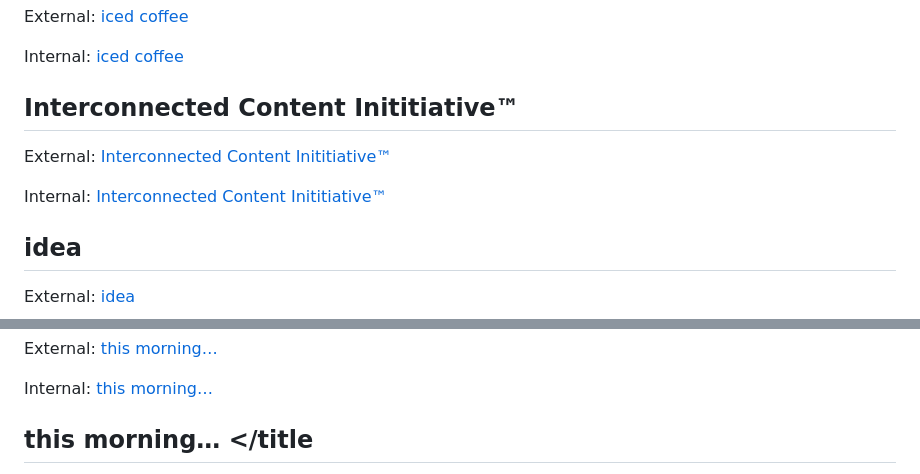
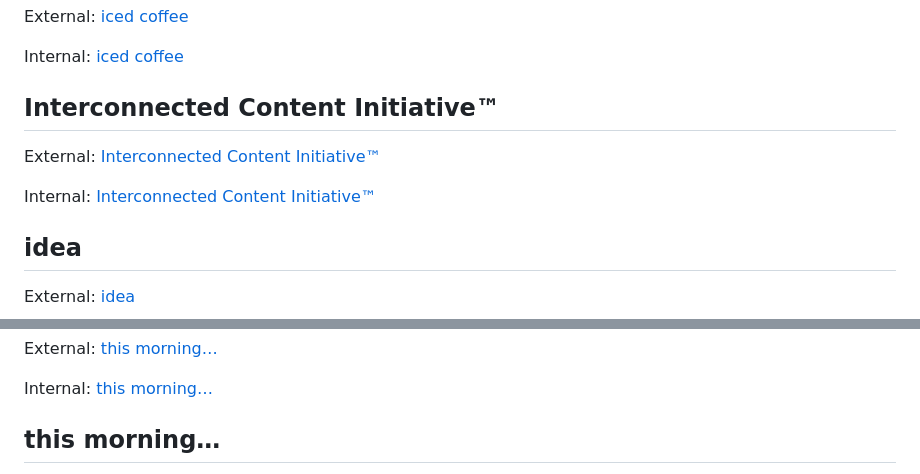
Before and after one commit to unboundhealing/unboundhealing, a Markdown page: link-reference.md, 2 parts joined by grey strips. Drawn GitHub-style.

```diff
--- a/link-reference.md
+++ b/link-reference.md
@@ -36,11 +36,11 @@ External: <a href="https://unboundhealing.org/concept/iced-coffee/">iced coffee<
 Internal: <a href="/concept/iced-coffee/">iced coffee</a>
 
 
-## Interconnected Content Inititiative™
+## Interconnected Content Initiative™
 
-External: <a href="https://unboundhealing.org/concept/ici/">Interconnected Content Inititiative™</a>
+External: <a href="https://unboundhealing.org/concept/ici/">Interconnected Content Initiative™</a>
 
-Internal: <a href="/concept/ici/">Interconnected Content Inititiative™</a>
+Internal: <a href="/concept/ici/">Interconnected Content Initiative™</a>
 
 
 ## idea
@@ -190,5 +190,5 @@ External: <a href="https://unboundhealing.org/opening/this-morning-a/">this morn
 Internal: <a href="/opening/this-morning-a/">this morning…</a>
 
 
-## this morning… </title
+## this morning…
 
```
Also changed, not shown: other parts of link-reference.md (+2 -2 lines).
